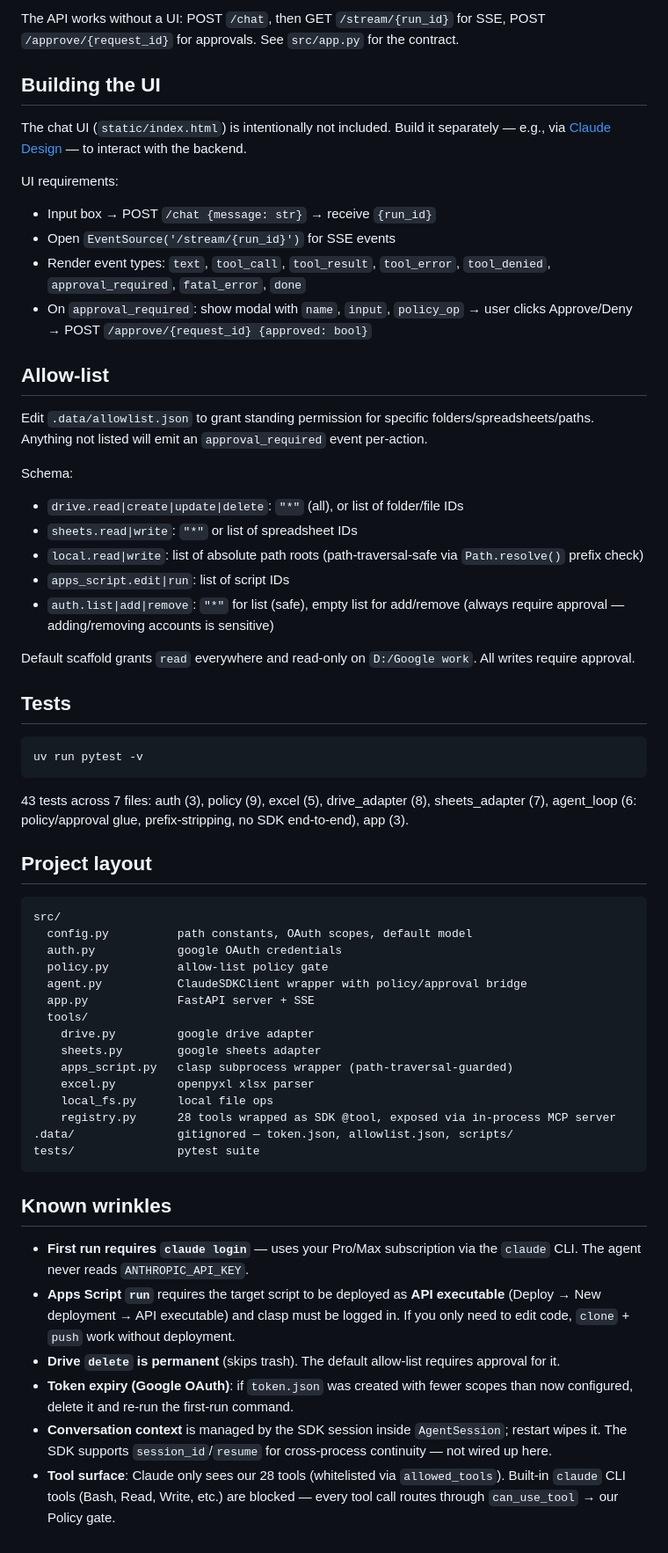
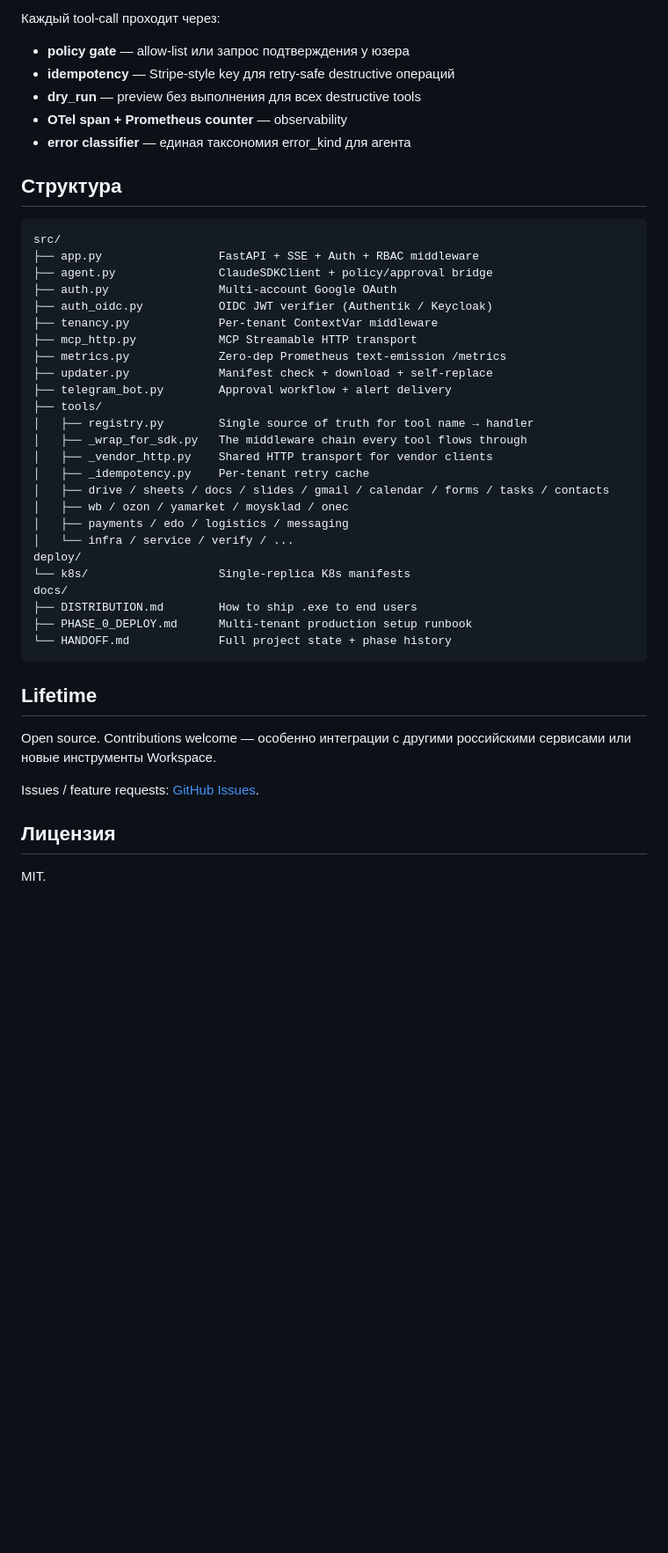
Before and after one commit to nnenoix/Assistant, a Markdown page: README.md, the part around one of its changes. Shown at 88% size. GitHub-like rendering; blank space fills up the shorter version.

````diff
--- a/README.md
+++ b/README.md
@@ -49,56 +87,48 @@ Open http://127.0.0.1:8765 in your browser — the `/` route will 404 until a UI
 
-The API works without a UI: POST `/chat`, then GET `/stream/{run_id}` for SSE, POST `/approve/{request_id}` for approvals. See `src/app.py` for the contract.
+Каждый tool-call проходит через:
+- **policy gate** — allow-list или запрос подтверждения у юзера
+- **idempotency** — Stripe-style key для retry-safe destructive операций
+- **dry_run** — preview без выполнения для всех destructive tools
+- **OTel span + Prometheus counter** — observability
+- **error classifier** — единая таксономия error_kind для агента
 
-## Building the UI
-The chat UI (`static/index.html`) is intentionally not included. Build it separately — e.g., via [Claude Design](https://claude.com/) — to interact with the backend.
+## Структура
 
-UI requirements:
-- Input box → POST `/chat {message: str}` → receive `{run_id}`
-- Open `EventSource('/stream/{run_id}')` for SSE events
-- Render event types: `text`, `tool_call`, `tool_result`, `tool_error`, `tool_denied`, `approval_required`, `fatal_error`, `done`
-- On `approval_required`: show modal with `name`, `input`, `policy_op` → user clicks Approve/Deny → POST `/approve/{request_id} {approved: bool}`
-
-## Allow-list
-Edit `.data/allowlist.json` to grant standing permission for specific folders/spreadsheets/paths. Anything not listed will emit an `approval_required` event per-action.
-
-Schema:
-- `drive.read|create|update|delete`: `"*"` (all), or list of folder/file IDs
-- `sheets.read|write`: `"*"` or list of spreadsheet IDs
-- `local.read|write`: list of absolute path roots (path-traversal-safe via `Path.resolve()` prefix check)
-- `apps_script.edit|run`: list of script IDs
-- `auth.list|add|remove`: `"*"` for list (safe), empty list for add/remove (always require approval — adding/removing accounts is sensitive)
-
-Default scaffold grants `read` everywhere and read-only on `D:/Google work`. All writes require approval.
-
-## Tests
-```powershell
-uv run pytest -v
-```
-43 tests across 7 files: auth (3), policy (9), excel (5), drive_adapter (8), sheets_adapter (7), agent_loop (6: policy/approval glue, prefix-stripping, no SDK end-to-end), app (3).
-
-## Project layout
 ```
 src/
-  config.py          path constants, OAuth scopes, default model
-  auth.py            google OAuth credentials
-  policy.py          allow-list policy gate
-  agent.py           ClaudeSDKClient wrapper with policy/approval bridge
-  app.py             FastAPI server + SSE
-  tools/
-    drive.py         google drive adapter
-    sheets.py        google sheets adapter
-    apps_script.py   clasp subprocess wrapper (path-traversal-guarded)
-    excel.py         openpyxl xlsx parser
-    local_fs.py      local file ops
-    registry.py      28 tools wrapped as SDK @tool, exposed via in-process MCP server
-.data/               gitignored — token.json, allowlist.json, scripts/
-tests/               pytest suite
+├── app.py                 FastAPI + SSE + Auth + RBAC middleware
+├── agent.py               ClaudeSDKClient + policy/approval bridge
+├── auth.py                Multi-account Google OAuth
+├── auth_oidc.py           OIDC JWT verifier (Authentik / Keycloak)
+├── tenancy.py             Per-tenant ContextVar middleware
+├── mcp_http.py            MCP Streamable HTTP transport
+├── metrics.py             Zero-dep Prometheus text-emission /metrics
+├── updater.py             Manifest check + download + self-replace
+├── telegram_bot.py        Approval workflow + alert delivery
+├── tools/
+│   ├── registry.py        Single source of truth for tool name → handler
+│   ├── _wrap_for_sdk.py   The middleware chain every tool flows through
+│   ├── _vendor_http.py    Shared HTTP transport for vendor clients
+│   ├── _idempotency.py    Per-tenant retry cache
+│   ├── drive / sheets / docs / slides / gmail / calendar / forms / tasks / contacts
+│   ├── wb / ozon / yamarket / moysklad / onec
+│   ├── payments / edo / logistics / messaging
+│   └── infra / service / verify / ...
+deploy/
+└── k8s/                   Single-replica K8s manifests
+docs/
+├── DISTRIBUTION.md        How to ship .exe to end users
+├── PHASE_0_DEPLOY.md      Multi-tenant production setup runbook
+└── HANDOFF.md             Full project state + phase history
 ```
 
-## Known wrinkles
-- **First run requires `claude login`** — uses your Pro/Max subscription via the `claude` CLI. The agent never reads `ANTHROPIC_API_KEY`.
-- **Apps Script `run`** requires the target script to be deployed as **API executable** (Deploy → New deployment → API executable) and clasp must be logged in. If you only need to edit code, `clone` + `push` work without deployment.
-- **Drive `delete` is permanent** (skips trash). The default allow-list requires approval for it.
-- **Token expiry (Google OAuth)**: if `token.json` was created with fewer scopes than now configured, delete it and re-run the first-run command.
-- **Conversation context** is managed by the SDK session inside `AgentSession`; restart wipes it. The SDK supports `session_id`/`resume` for cross-process continuity — not wired up here.
-- **Tool surface**: Claude only sees our 28 tools (whitelisted via `allowed_tools`). Built-in `claude` CLI tools (Bash, Read, Write, etc.) are blocked — every tool call routes through `can_use_tool` → our Policy gate.
+## Lifetime
+
+Open source. Contributions welcome — особенно интеграции с другими
+российскими сервисами или новые инструменты Workspace.
+
+Issues / feature requests: [GitHub Issues](https://github.com/nnenoix/Assistant/issues).
+
+## Лицензия
+
+MIT.
````
Also changed, not shown: other parts of README.md (+74 -36 lines).
